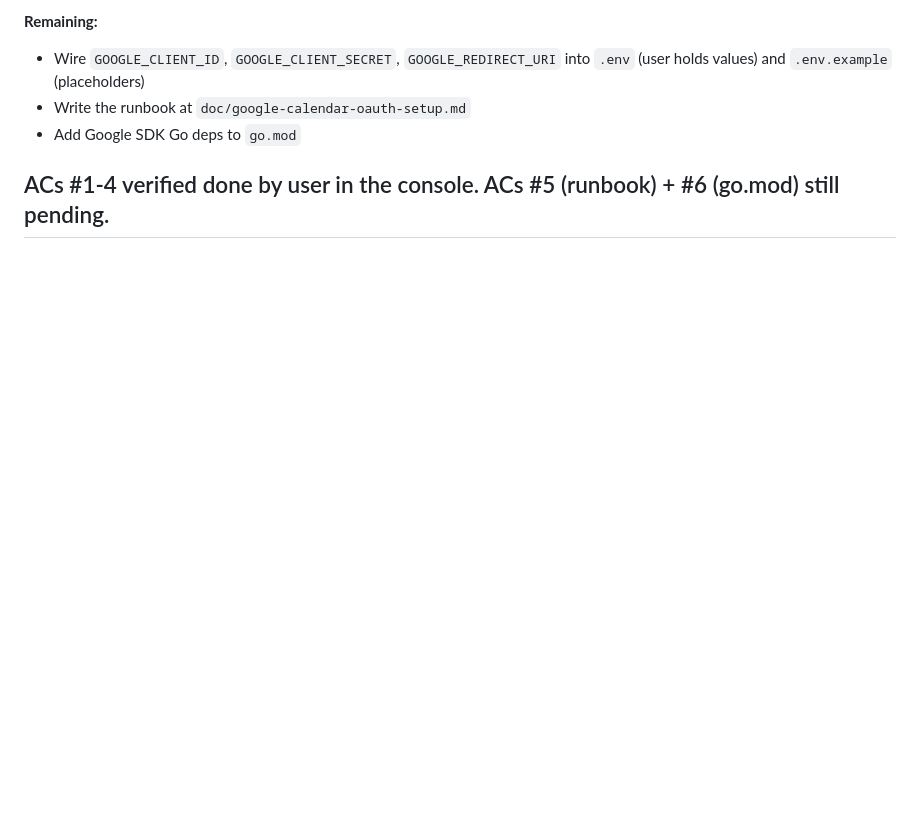
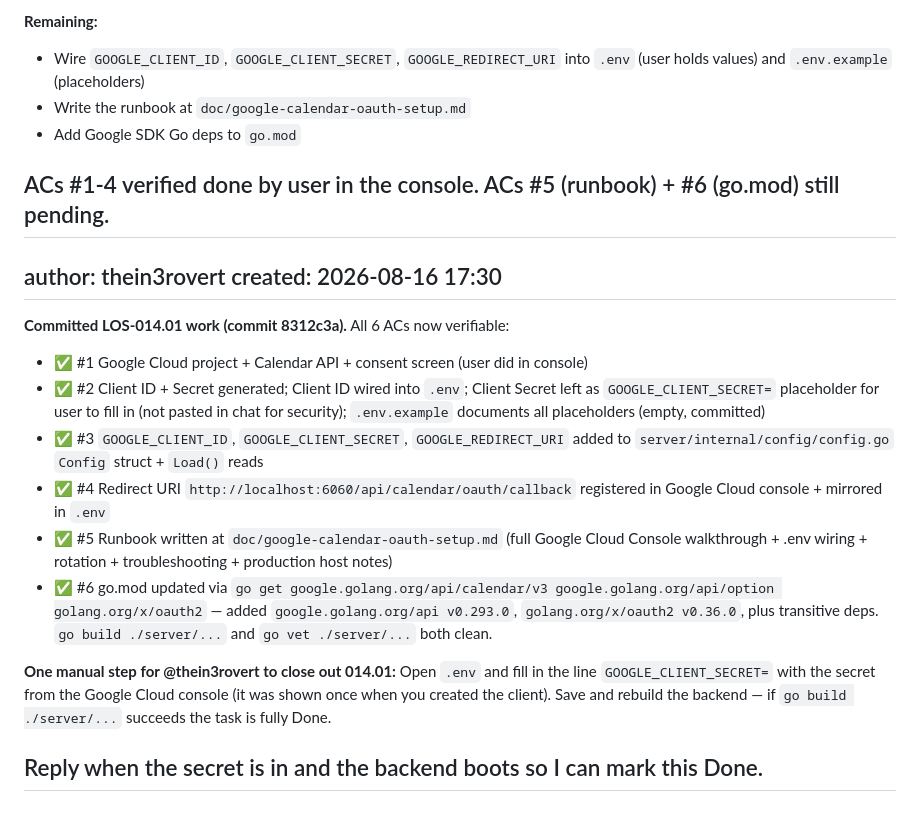
Before and after one commit to thein3rovert/lifeos, a Markdown page: .backlog/tasks/los-014.01 - Set-up-Google-OAuth-credentials-backend-config-runbook.md, the part around one of its changes. Rendered like a GitHub page; blank space fills up the shorter version.

Commit message:
chore(backlog): finalize LOS-014.01 (Done)

```diff
--- a/.backlog/tasks/los-014.01 - Set-up-Google-OAuth-credentials-backend-config-runbook.md
+++ b/.backlog/tasks/los-014.01 - Set-up-Google-OAuth-credentials-backend-config-runbook.md
@@ -71,4 +71,22 @@ created: 2026-08-16 17:28
 
 ACs #1-4 verified done by user in the console. ACs #5 (runbook) + #6 (go.mod) still pending.
 ---
+
+author: thein3rovert
+created: 2026-08-16 17:30
+---
+**Committed LOS-014.01 work (commit 8312c3a).** All 6 ACs now verifiable:
+
+- ✅ #1 Google Cloud project + Calendar API + consent screen (user did in console)
+- ✅ #2 Client ID + Secret generated; Client ID wired into `.env`; Client Secret left as `GOOGLE_CLIENT_SECRET=` placeholder for user to fill in (not pasted in chat for security); `.env.example` documents all placeholders (empty, committed)
+- ✅ #3 `GOOGLE_CLIENT_ID`, `GOOGLE_CLIENT_SECRET`, `GOOGLE_REDIRECT_URI` added to `server/internal/config/config.go` `Config` struct + `Load()` reads
+- ✅ #4 Redirect URI `http://localhost:6060/api/calendar/oauth/callback` registered in Google Cloud console + mirrored in `.env`
+- ✅ #5 Runbook written at `doc/google-calendar-oauth-setup.md` (full Google Cloud Console walkthrough + .env wiring + rotation + troubleshooting + production host notes)
+- ✅ #6 go.mod updated via `go get google.golang.org/api/calendar/v3 google.golang.org/api/option golang.org/x/oauth2` — added `google.golang.org/api v0.293.0`, `golang.org/x/oauth2 v0.36.0`, plus transitive deps. `go build ./server/...` and `go vet ./server/...` both clean.
+
+**One manual step for @thein3rovert to close out 014.01:**
+Open `.env` and fill in the line `GOOGLE_CLIENT_SECRET=` with the secret from the Google Cloud console (it was shown once when you created the client). Save and rebuild the backend — if `go build ./server/...` succeeds the task is fully Done.
+
+Reply when the secret is in and the backend boots so I can mark this Done.
+---
 <!-- COMMENTS:END -->
```
Also changed, not shown: other parts of .backlog/tasks/los-014.01 - Set-up-Google-OAuth-credentials-backend-config-runbook.md (+3 -3 lines).
